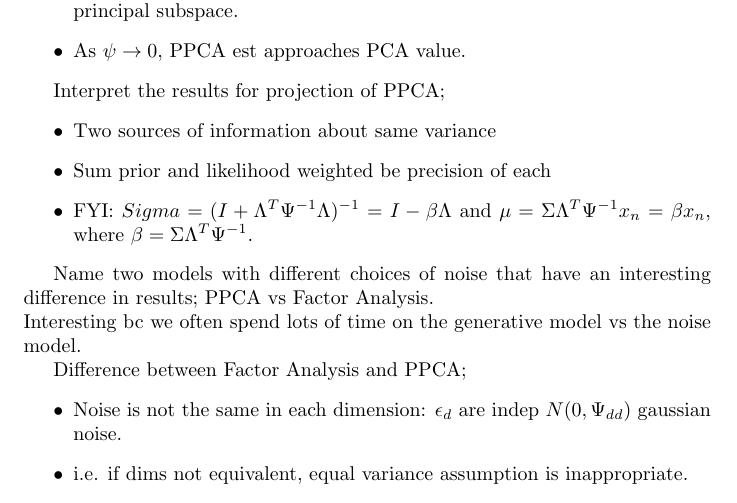
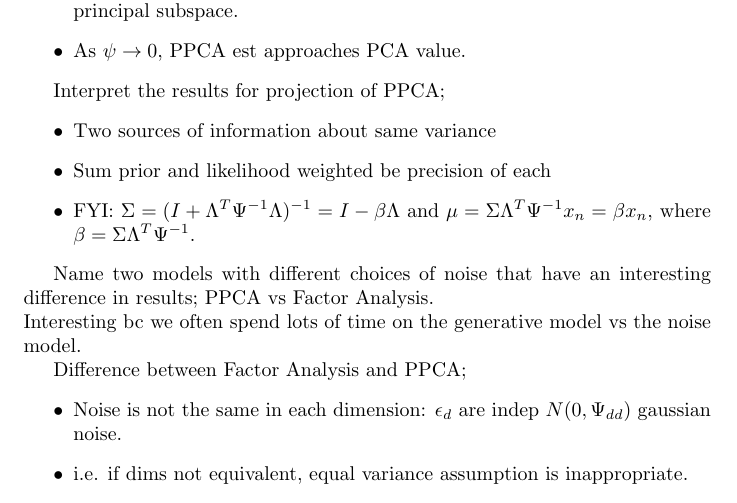
Before and after one commit to jessicayung/machine-learning-flashcards, a LaTeX document (machine-learning/unsupervised-learning/lecture-2.tex): part of page 7 of 11, cut so that both start at the same text. Compiled offline with pdfLaTeX.

Commit message:
fix(gatsby-2): fix ppca proj fc

```diff
--- a/machine-learning/unsupervised-learning/lecture-2.tex
+++ b/machine-learning/unsupervised-learning/lecture-2.tex
@@ -111,7 +111,7 @@ Can we project $x_n \rightarrow \hat{x_n}$ trivially in PCA and in PPCA?; \begin
 
 Finding the projection for PPCA; \begin{itemize} \item Find the expected value $\mathbf{\bar{y}}_n=E[\mathbf{y_n|x_n}]$ and then take $\hat{x}_n=\Lambda\bar{y}_n$.  \item Find expected value by taking $p(y_n, x_n|\theta)$ and considering $x_n$ to be fixed.  \item Then get $p(y_n, x_n) \sim N(\mu, \Sigma)$, where $Sigma = (I+\Lambda^T\Psi^{-1}\Lambda)^{-1}=I-\beta\Lambda$ and $\mu=\Sigma\Lambda^T\Psi^{-1}x_n=\beta x_n$, where $\beta = \Sigma\Lambda^T\Psi^{-1}$.  \item Above: use $(I+P)^{-1}=I-(I+P)^{-1}P$.  \item Thus, $\hat{x}_n=\Lambda\mu=x_n - \Psi(\Lambda\Lambda^T+\Psi)^{-1}x_n$.  \item Above: use $(I+PQ)^{-1}P=P(I+QP)^{-1}$, and then add I and take away I, $I=\Psi\Psi^{-1}$.  \item Not the same projection as PCA. PPCA takes into account noise in the principal subspace.  \item As $\psi\rightarrow 0$, PPCA est approaches PCA value.  \end{itemize}
 
-Interpret the results for projection of PPCA; \begin{itemize} \item Two sources of information about same variance \item Sum prior and likelihood weighted be precision of each \item FYI: $Sigma = (I+\Lambda^T\Psi^{-1}\Lambda)^{-1}=I-\beta\Lambda$ and $\mu=\Sigma\Lambda^T\Psi^{-1}x_n=\beta x_n$, where $\beta = \Sigma\Lambda^T\Psi^{-1}$.	\end{itemize}
+Interpret the results for projection of PPCA; \begin{itemize} \item Two sources of information about same variance \item Sum prior and likelihood weighted be precision of each \item FYI: $\Sigma = (I+\Lambda^T\Psi^{-1}\Lambda)^{-1}=I-\beta\Lambda$ and $\mu=\Sigma\Lambda^T\Psi^{-1}x_n=\beta x_n$, where $\beta = \Sigma\Lambda^T\Psi^{-1}$.	\end{itemize}
 
 Name two models with different choices of noise that have an interesting difference in results; PPCA vs Factor Analysis. \newline Interesting bc we often spend lots of time on the generative model vs the noise model.
 
```
